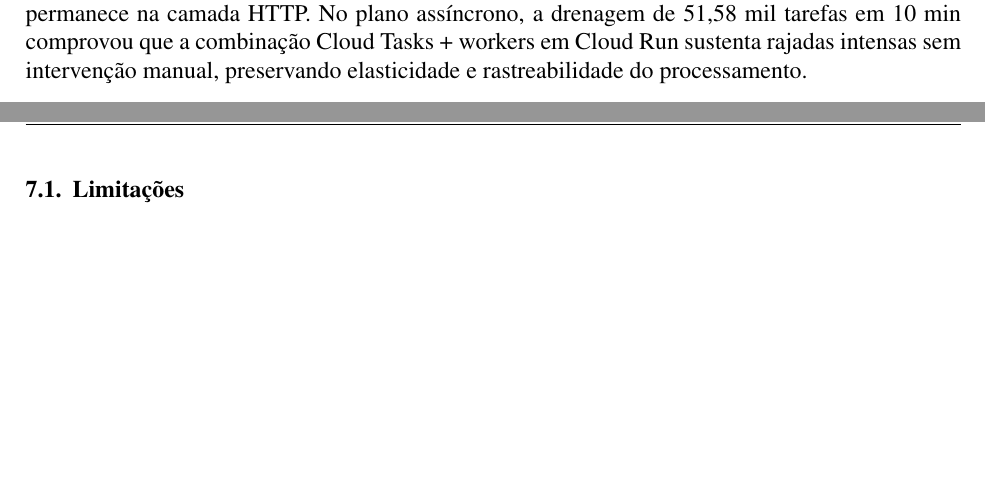
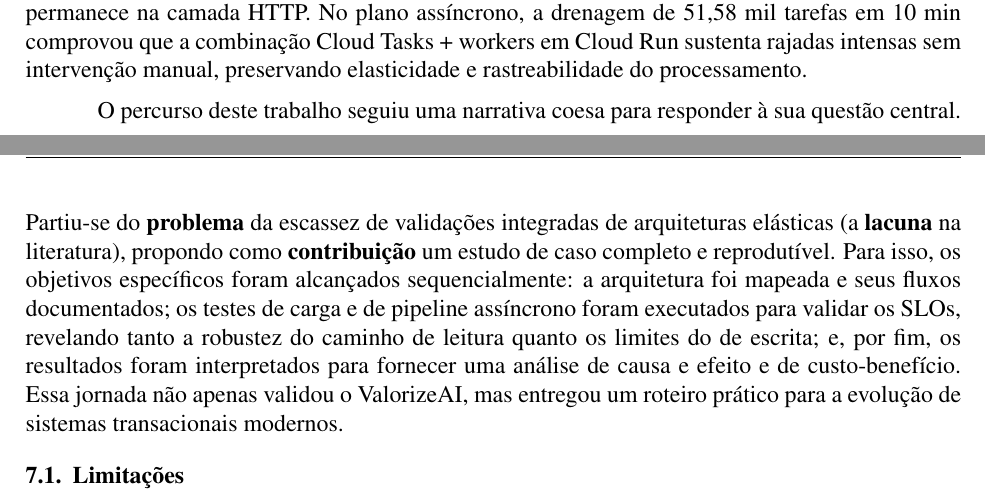
Before and after one commit to FelipeMalacarne/valorizeai, a LaTeX paper (docs/article/article.tex, which reads docs/article/sections/7-conclusion.tex): two parts of pages 16 and 17 of 19, joined at a grey line, cut so that both start at the same text, the shorter picture padded with empty space. Compiled offline with pdfLaTeX.

Commit message:
conclusion paragraph

```diff
--- a/docs/article/sections/7-conclusion.tex
+++ b/docs/article/sections/7-conclusion.tex
@@ -4,6 +4,8 @@
 O ValorizeAI demonstrou que é possível documentar e validar, de ponta a ponta, uma arquitetura orientada a eventos construída integralmente sobre serviços gerenciados. O trabalho conectou decisões de design , Cloud Run, Redis, Cloud SQL, Cloud Tasks e Reverb , ao domínio transacional modelado no banco relacional, oferecendo um roteiro explícito para equipes que necessitam de elasticidade sem abrir mão de consistência forte. A metodologia experimental, fundamentada em princípios de SRE, complementou essa documentação ao mostrar como planejar SLOs, provisionar infraestrutura como código e conduzir testes reprodutíveis, reforçando o caráter aplicado da pesquisa.
 
 Os cenários de carga confirmaram a eficácia das otimizações de leitura: com 1.000 usuários virtuais ($\approx 470$ req/s em média e pico de $\approx 970$ req/s), o sistema manteve latência P95 de 158~ms e taxa de erro nula, atendendo plenamente aos SLOs estabelecidos. Já o cenário misto revelou o limiar atual da solução: o patamar de 650 VUs ($\approx 226$ req/s) elevou o P95 para 658~ms e o p99 para 2,67~s, resultado diretamente relacionado ao limite de 10 instâncias de Cloud Run e ao maior custo computacional das rotas de escrita (validações, transações ACID e invalidação de cache). O Cloud SQL manteve tempos estáveis ao longo do teste, indicando que o gargalo predominante permanece na camada HTTP. No plano assíncrono, a drenagem de 51{,}58~mil tarefas em 10~min comprovou que a combinação Cloud Tasks + workers em Cloud Run sustenta rajadas intensas sem intervenção manual, preservando elasticidade e rastreabilidade do processamento.
+
+O percurso deste trabalho seguiu uma narrativa coesa para responder à sua questão central. Partiu-se do \textbf{problema} da escassez de validações integradas de arquiteturas elásticas (a \textbf{lacuna} na literatura), propondo como \textbf{contribuição} um estudo de caso completo e reprodutível. Para isso, os objetivos específicos foram alcançados sequencialmente: a arquitetura foi mapeada e seus fluxos documentados; os testes de carga e de pipeline assíncrono foram executados para validar os SLOs, revelando tanto a robustez do caminho de leitura quanto os limites do de escrita; e, por fim, os resultados foram interpretados para fornecer uma análise de causa e efeito e de custo-benefício. Essa jornada não apenas validou o ValorizeAI, mas entregou um roteiro prático para a evolução de sistemas transacionais modernos.
 
 \subsection{Limitações}
 
```
Also changed, not shown: docs/article/article.pdf.
